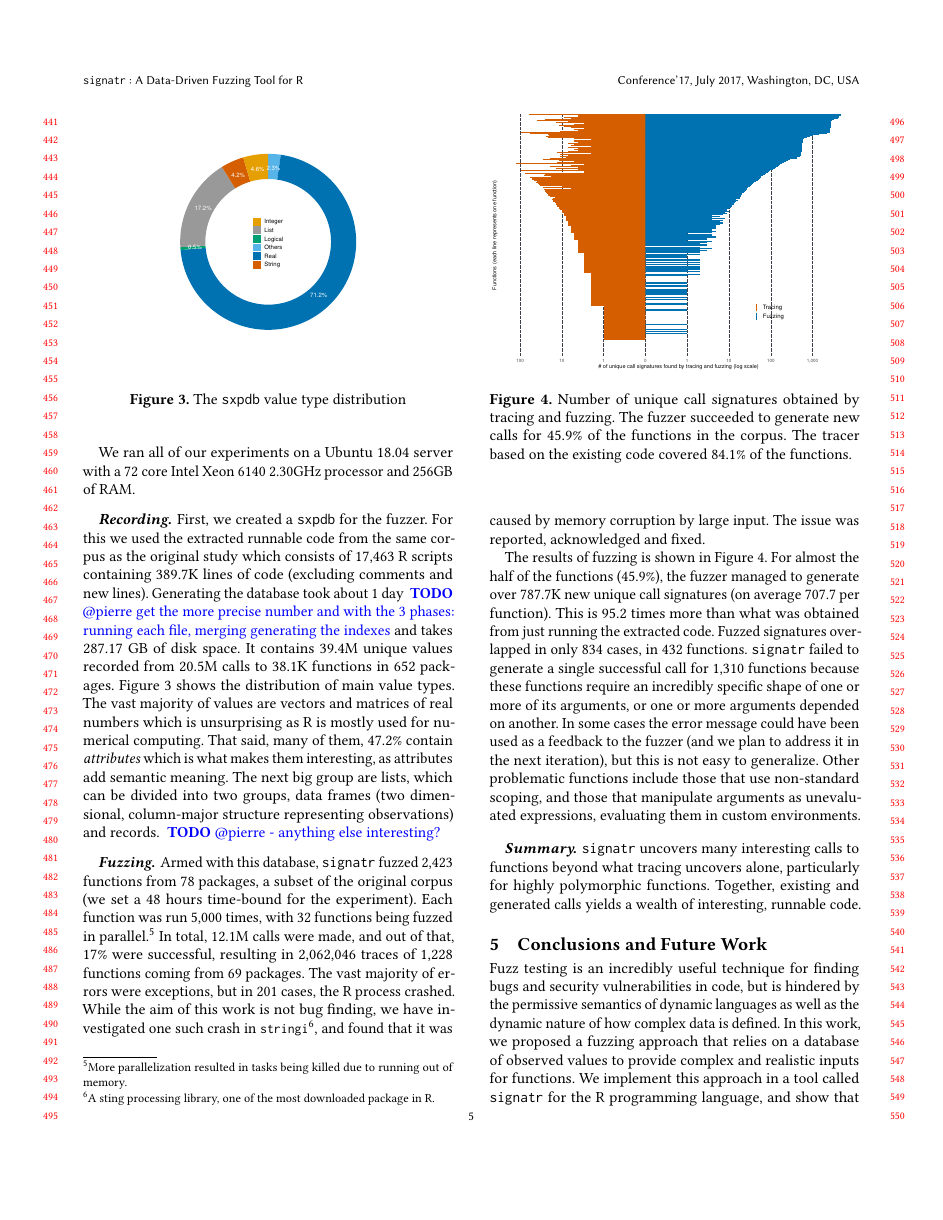
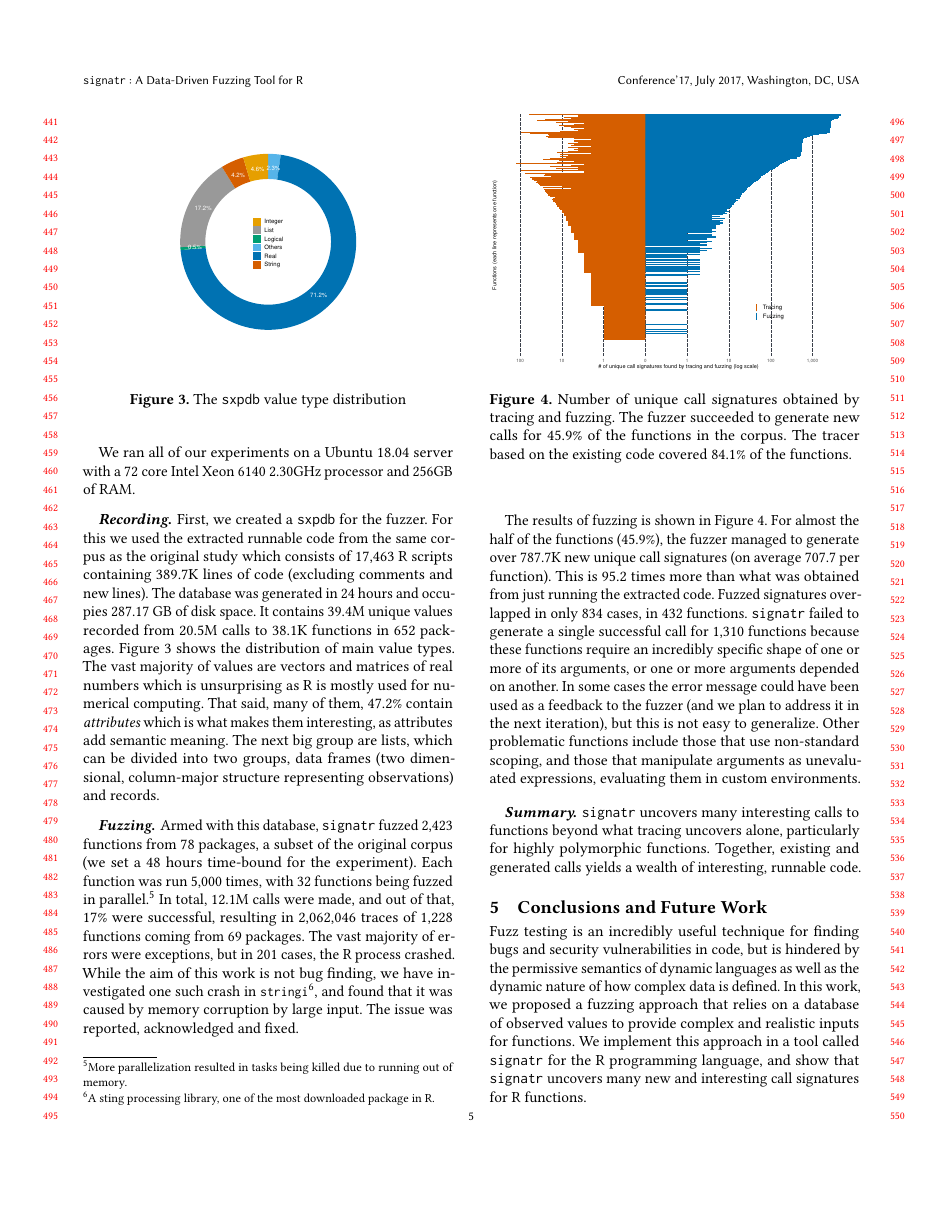
Before and after one commit to reallyTG/signatr-paper, a LaTeX paper (main.tex): page 5 of 6. Compiled offline with pdfLaTeX.

Commit message:
Remove todos

```diff
--- a/main.tex
+++ b/main.tex
@@ -333,13 +333,12 @@ We ran all of our experiments on a Ubuntu 18.04 server with a 72 core Intel Xeon
 
 First, we created a \sxpdb for the fuzzer.
 For this we used the extracted runnable code from the same corpus as the original study which consists of \DBNumSourceFiles R scripts containing \DBSourceLinesOfCodeRnd lines of code (excluding comments and new lines).
-Generating the database took about 1 day \TODO{@pierre get the more precise number and with the 3 phases: running each file, merging generating the indexes} and takes \DBFileSize of disk space.
+The database was generated in 24 hours and occupies \DBFileSize of disk space.
 It contains \DBValuesRnd unique values recorded from \DBNumCallsRnd calls to \DBNumFunctionsRnd functions in \DBNumPackages packages.
 Figure~\ref{fig:argsdb-value-distribution} shows the distribution of main value types.
 The vast majority of values are vectors and matrices of real numbers which is unsurprising as R is mostly used for numerical computing.
 That said, many of them, 47.2\%  contain \textit{attributes} which is what makes them interesting, as attributes add semantic meaning.
 The next big group are lists, which can be divided into two groups, data frames (two dimensional, column-major structure representing observations) and records.
-\TODO{@pierre - anything else interesting?}
 
 \begin{figure}
     \centering
```
